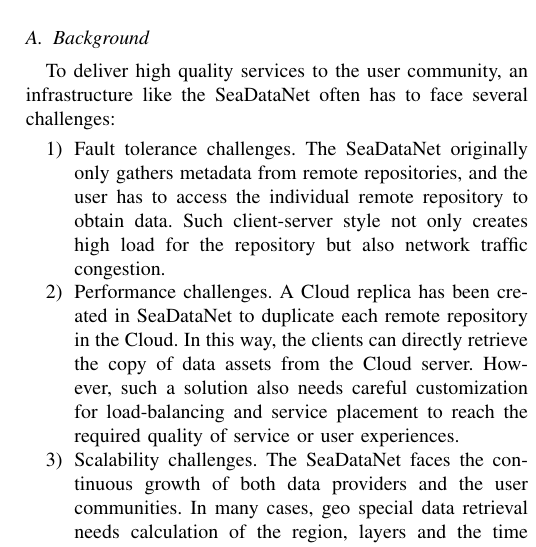
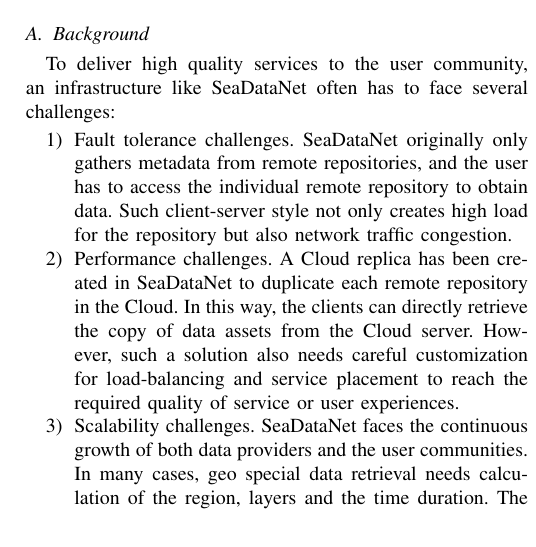
Before and after one commit to AquaL1te/SC-workshop-INDIS-2019, a LaTeX paper (conference_041818.tex): part of one column of page 2 of 8, cut so that both start at the same text. Compiled offline with pdfLaTeX; a missing font is replaced by an installed copy or a similar font; a LaTeX package or settings file that is missing is left out.

Commit message:
Updates from Overleaf

```diff
--- a/conference_041818.tex
+++ b/conference_041818.tex
@@ -75,11 +75,11 @@
 \subsection{Background}
 
 
-To deliver high quality services to the user community, an infrastructure like the SeaDataNet often has to face several challenges:
+To deliver high quality services to the user community, an infrastructure like SeaDataNet often has to face several challenges:
 \begin{enumerate}
-    \item Fault tolerance challenges. The SeaDataNet originally only gathers metadata from remote repositories, and the user has to access the individual remote repository to obtain data. Such client-server style not only creates high load for the repository but also network traffic congestion.
+    \item Fault tolerance challenges. SeaDataNet originally only gathers metadata from remote repositories, and the user has to access the individual remote repository to obtain data. Such client-server style not only creates high load for the repository but also network traffic congestion.
     \item Performance challenges. A Cloud replica has been created in SeaDataNet to duplicate each remote repository in the Cloud. In this way, the clients can directly retrieve the copy of data assets from the Cloud server. However, such a solution also needs careful customization for load-balancing and service placement to reach the required quality of service or user experiences.
-    \item Scalability challenges. The SeaDataNet faces the continuous growth of both data providers and the user communities. In many cases, geo special data retrieval needs calculation of the region, layers and the time duration. The system has to face scalability challenges of both network and the server capacity.
+    \item Scalability challenges. SeaDataNet faces the continuous growth of both data providers and the user communities. In many cases, geo special data retrieval needs calculation of the region, layers and the time duration. The system has to face scalability challenges of both network and the server capacity.
 \end{enumerate}
 In the rest of the section, we will review the related work of these topics and discuss the key contributions of our work.
 
```
